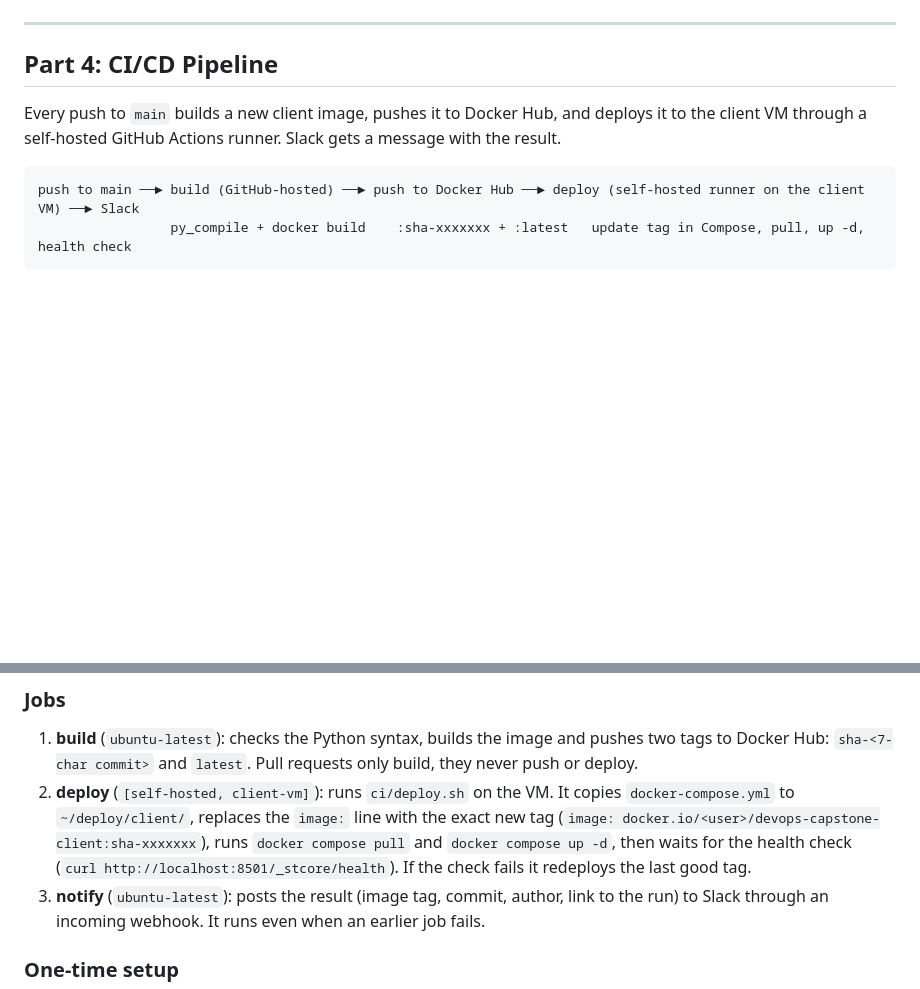
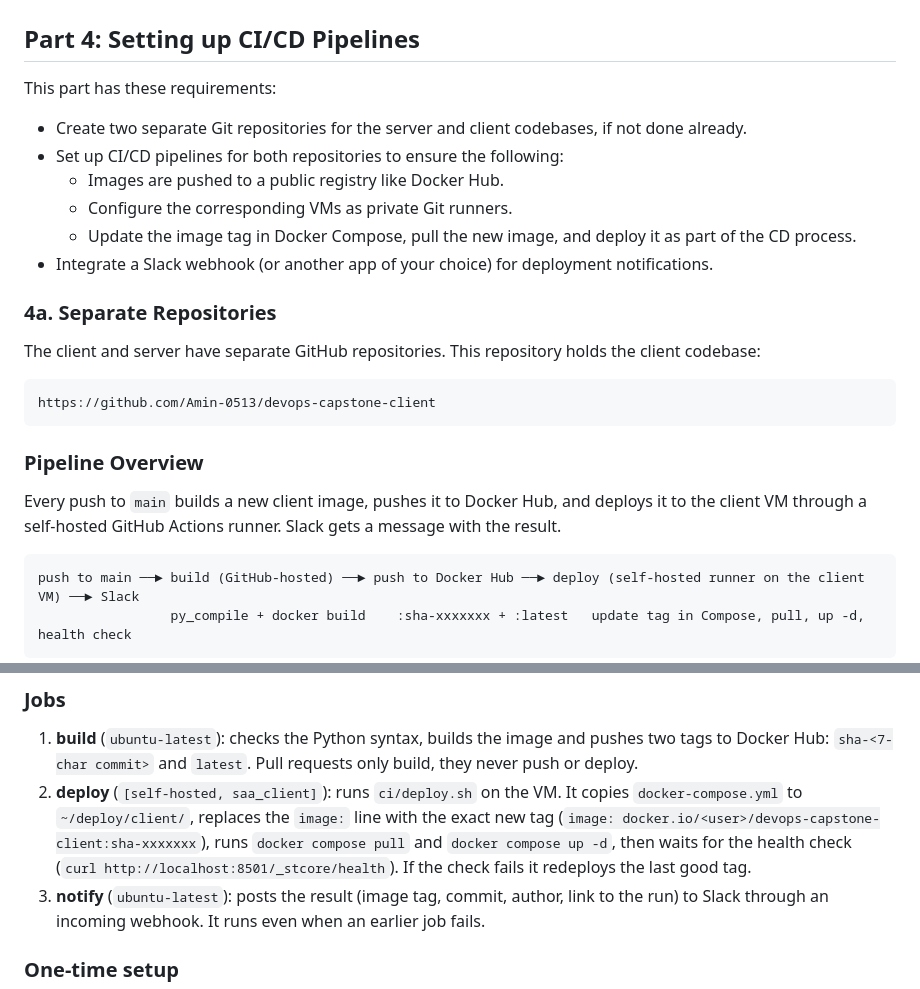
Before and after one commit to Amin-0513/devops-capstone-client, a Markdown page: README.md, 2 parts joined by grey strips. Drawn GitHub-style; blank space fills up the shorter version.

````diff
--- a/README.md
+++ b/README.md
@@ -809,9 +809,26 @@ After login, the **Host System Metrics** dashboard opens as the home page. It sh
 
 ![Host System Metrics dashboard](images/G2.png)
 
----
+## Part 4: Setting up CI/CD Pipelines
 
-## Part 4: CI/CD Pipeline
+This part has these requirements:
+
+- Create two separate Git repositories for the server and client codebases, if not done already.
+- Set up CI/CD pipelines for both repositories to ensure the following:
+  - Images are pushed to a public registry like Docker Hub.
+  - Configure the corresponding VMs as private Git runners.
+  - Update the image tag in Docker Compose, pull the new image, and deploy it as part of the CD process.
+- Integrate a Slack webhook (or another app of your choice) for deployment notifications.
+
+### 4a. Separate Repositories
+
+The client and server have separate GitHub repositories. This repository holds the client codebase:
+
+```
+https://github.com/Amin-0513/devops-capstone-client
+```
+
+### Pipeline Overview
 
 Every push to `main` builds a new client image, pushes it to Docker Hub, and deploys it to the client VM through a self-hosted GitHub Actions runner. Slack gets a message with the result.
 
@@ -831,7 +848,7 @@ push to main ──► build (GitHub-hosted) ──► push to Docker Hub ──
 ### Jobs
 
 1. **build** (`ubuntu-latest`): checks the Python syntax, builds the image and pushes two tags to Docker Hub: `sha-<7-char commit>` and `latest`. Pull requests only build, they never push or deploy.
-2. **deploy** (`[self-hosted, client-vm]`): runs `ci/deploy.sh` on the VM. It copies `docker-compose.yml` to `~/deploy/client/`, replaces the `image:` line with the exact new tag (`image: docker.io/<user>/devops-capstone-client:sha-xxxxxxx`), runs `docker compose pull` and `docker compose up -d`, then waits for the health check (`curl http://localhost:8501/_stcore/health`). If the check fails it redeploys the last good tag.
+2. **deploy** (`[self-hosted, saa_client]`): runs `ci/deploy.sh` on the VM. It copies `docker-compose.yml` to `~/deploy/client/`, replaces the `image:` line with the exact new tag (`image: docker.io/<user>/devops-capstone-client:sha-xxxxxxx`), runs `docker compose pull` and `docker compose up -d`, then waits for the health check (`curl http://localhost:8501/_stcore/health`). If the check fails it redeploys the last good tag.
 3. **notify** (`ubuntu-latest`): posts the result (image tag, commit, author, link to the run) to Slack through an incoming webhook. It runs even when an earlier job fails.
 
 ### One-time setup
````
Also changed, not shown: other parts of README.md (+50 -7 lines), images/cd1.png (added), images/cd2-redacted.png (added), images/cd3.png (added), images/image.png (added), 2 other files.
